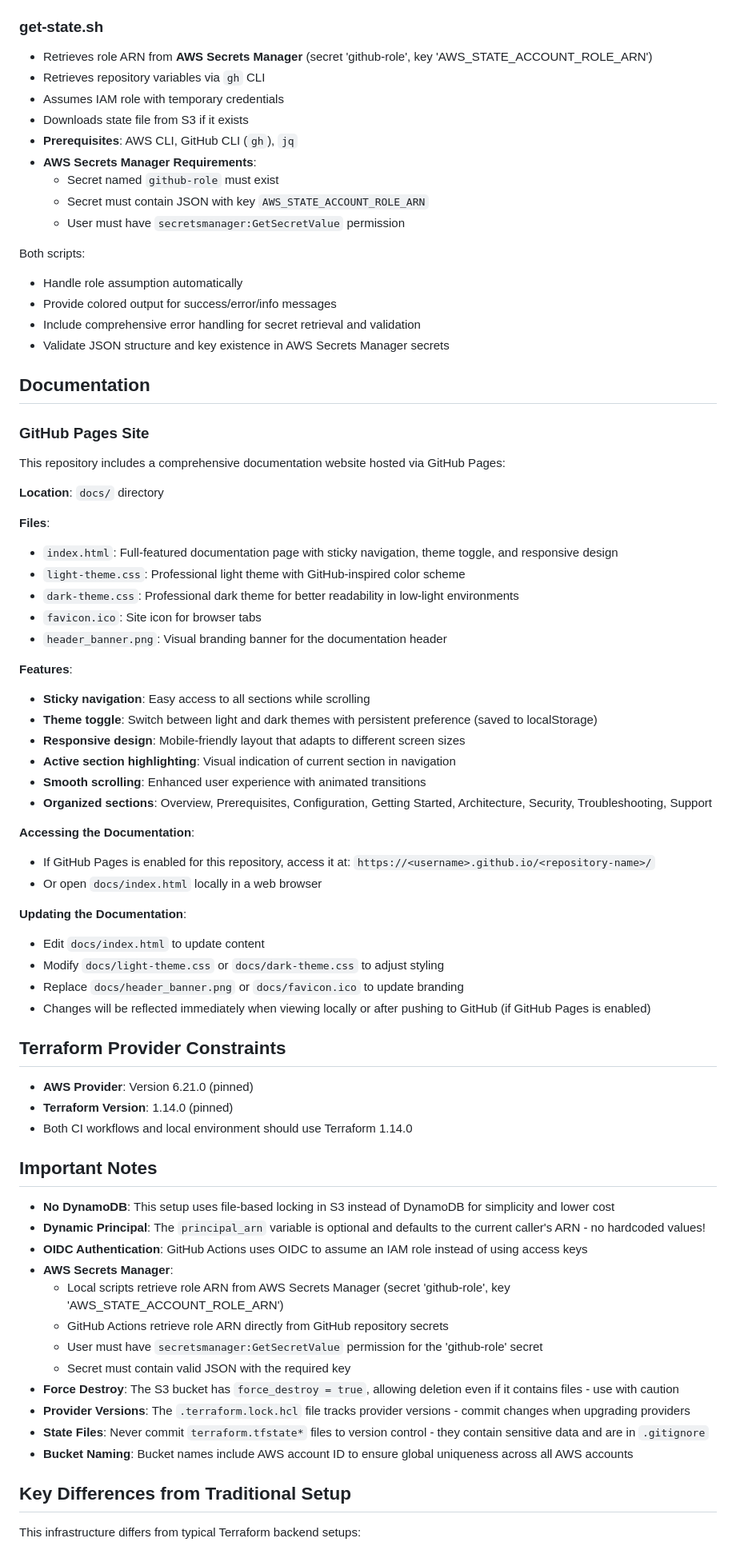
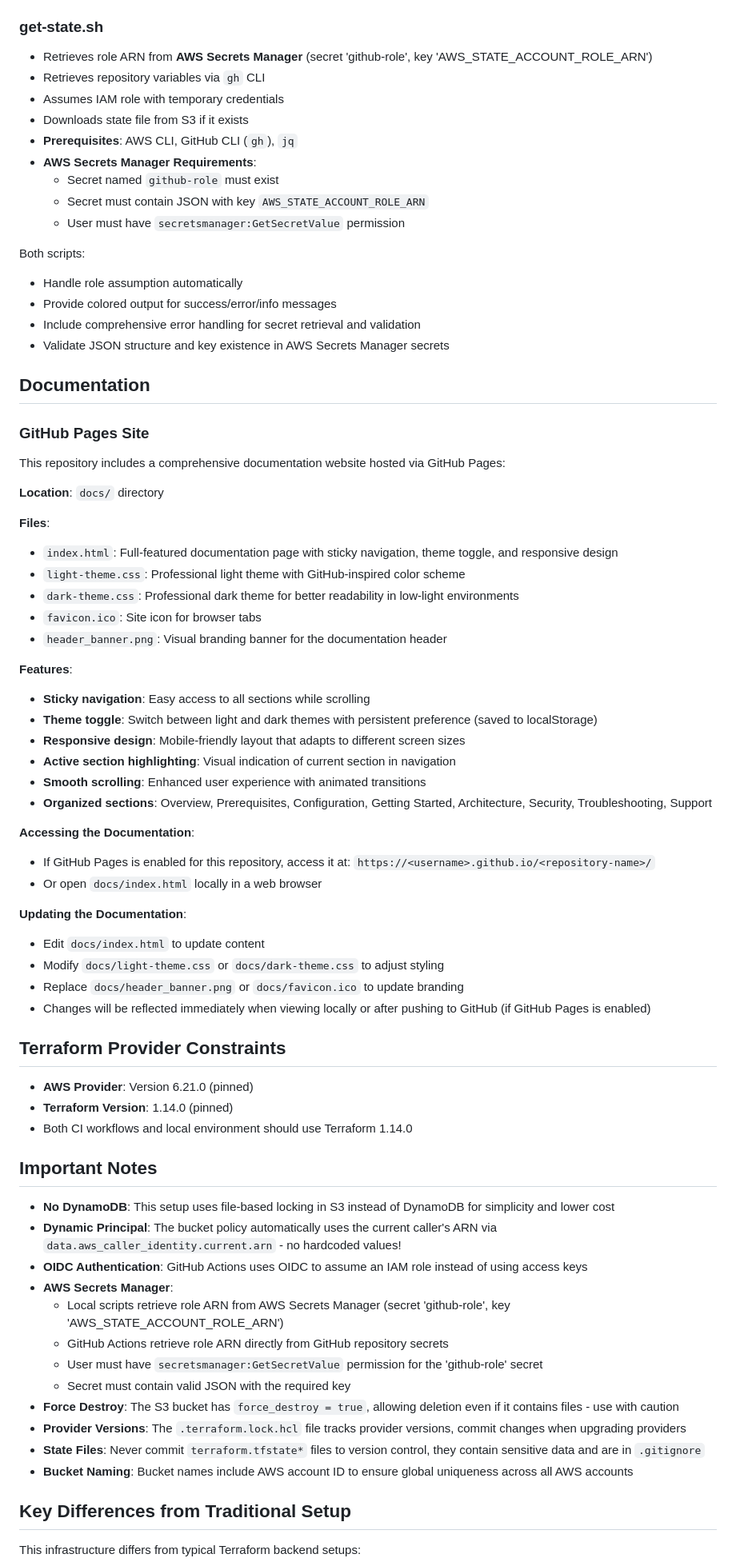
Before and after one commit to talorlik/tf_backend_state, a Markdown page: WARP.md, the part around one of its changes. Shown at 80% size. Drawn GitHub-style.

```diff
--- a/WARP.md
+++ b/WARP.md
@@ -246,6 +303,7 @@ Two bash scripts automate state file management:
   - User must have `secretsmanager:GetSecretValue` permission
 
 ### get-state.sh
+
 - Retrieves role ARN from **AWS Secrets Manager** (secret 'github-role', key 'AWS_STATE_ACCOUNT_ROLE_ARN')
 - Retrieves repository variables via `gh` CLI
 - Assumes IAM role with temporary credentials
@@ -257,6 +315,7 @@ Two bash scripts automate state file management:
   - User must have `secretsmanager:GetSecretValue` permission
 
 Both scripts:
+
 - Handle role assumption automatically
 - Provide colored output for success/error/info messages
 - Include comprehensive error handling for secret retrieval and validation
@@ -266,34 +325,45 @@ Both scripts:
 
 ### GitHub Pages Site
 
-This repository includes a comprehensive documentation website hosted via GitHub Pages:
+This repository includes a comprehensive documentation website hosted via
+GitHub Pages:
 
 **Location**: `docs/` directory
 
 **Files**:
-- `index.html`: Full-featured documentation page with sticky navigation, theme toggle, and responsive design
+
+- `index.html`: Full-featured documentation page with sticky navigation, theme toggle,
+and responsive design
 - `light-theme.css`: Professional light theme with GitHub-inspired color scheme
-- `dark-theme.css`: Professional dark theme for better readability in low-light environments
+- `dark-theme.css`: Professional dark theme for better readability in low-light
+environments
 - `favicon.ico`: Site icon for browser tabs
 - `header_banner.png`: Visual branding banner for the documentation header
 
 **Features**:
+
 - **Sticky navigation**: Easy access to all sections while scrolling
-- **Theme toggle**: Switch between light and dark themes with persistent preference (saved to localStorage)
-- **Responsive design**: Mobile-friendly layout that adapts to different screen sizes
+- **Theme toggle**: Switch between light and dark themes with persistent preference
+(saved to localStorage)
+- **Responsive design**: Mobile-friendly layout that adapts to different screen
+sizes
 - **Active section highlighting**: Visual indication of current section in navigation
 - **Smooth scrolling**: Enhanced user experience with animated transitions
-- **Organized sections**: Overview, Prerequisites, Configuration, Getting Started, Architecture, Security, Troubleshooting, Support
+- **Organized sections**: Overview, Prerequisites, Configuration, Getting Started,
+Architecture, Security, Troubleshooting, Support
 
 **Accessing the Documentation**:
+
 - If GitHub Pages is enabled for this repository, access it at: `https://<username>.github.io/<repository-name>/`
 - Or open `docs/index.html` locally in a web browser
 
 **Updating the Documentation**:
+
 - Edit `docs/index.html` to update content
 - Modify `docs/light-theme.css` or `docs/dark-theme.css` to adjust styling
 - Replace `docs/header_banner.png` or `docs/favicon.ico` to update branding
-- Changes will be reflected immediately when viewing locally or after pushing to GitHub (if GitHub Pages is enabled)
+- Changes will be reflected immediately when viewing locally or after pushing to
+GitHub (if GitHub Pages is enabled)
 
 ## Terraform Provider Constraints
 
@@ -303,18 +373,27 @@ This repository includes a comprehensive documentation website hosted via GitHub
 
 ## Important Notes
 
-- **No DynamoDB**: This setup uses file-based locking in S3 instead of DynamoDB for simplicity and lower cost
-- **Dynamic Principal**: The `principal_arn` variable is optional and defaults to the current caller's ARN - no hardcoded values!
-- **OIDC Authentication**: GitHub Actions uses OIDC to assume an IAM role instead of using access keys
+- **No DynamoDB**: This setup uses file-based locking in S3 instead of DynamoDB
+for simplicity and lower cost
+- **Dynamic Principal**: The bucket policy automatically uses the current caller's
+ARN via `data.aws_caller_identity.current.arn` - no hardcoded values!
+- **OIDC Authentication**: GitHub Actions uses OIDC to assume an IAM role instead
+of using access keys
 - **AWS Secrets Manager**:
-  - Local scripts retrieve role ARN from AWS Secrets Manager (secret 'github-role', key 'AWS_STATE_ACCOUNT_ROLE_ARN')
+  - Local scripts retrieve role ARN from AWS Secrets Manager (secret 'github-role',
+  key 'AWS_STATE_ACCOUNT_ROLE_ARN')
   - GitHub Actions retrieve role ARN directly from GitHub repository secrets
-  - User must have `secretsmanager:GetSecretValue` permission for the 'github-role' secret
+  - User must have `secretsmanager:GetSecretValue` permission for the 'github-role'
+  secret
   - Secret must contain valid JSON with the required key
-- **Force Destroy**: The S3 bucket has `force_destroy = true`, allowing deletion even if it contains files - use with caution
-- **Provider Versions**: The `.terraform.lock.hcl` file tracks provider versions - commit changes when upgrading providers
-- **State Files**: Never commit `terraform.tfstate*` files to version control - they contain sensitive data and are in `.gitignore`
-- **Bucket Naming**: Bucket names include AWS account ID to ensure global uniqueness across all AWS accounts
+- **Force Destroy**: The S3 bucket has `force_destroy = true`, allowing deletion
+even if it contains files - use with caution
+- **Provider Versions**: The `.terraform.lock.hcl` file tracks provider versions,
+commit changes when upgrading providers
+- **State Files**: Never commit `terraform.tfstate*` files to version control,
+they contain sensitive data and are in `.gitignore`
+- **Bucket Naming**: Bucket names include AWS account ID to ensure global uniqueness
+across all AWS accounts
 
 ## Key Differences from Traditional Setup
 
```
Also changed, not shown: other parts of WARP.md (+90 -29 lines).
